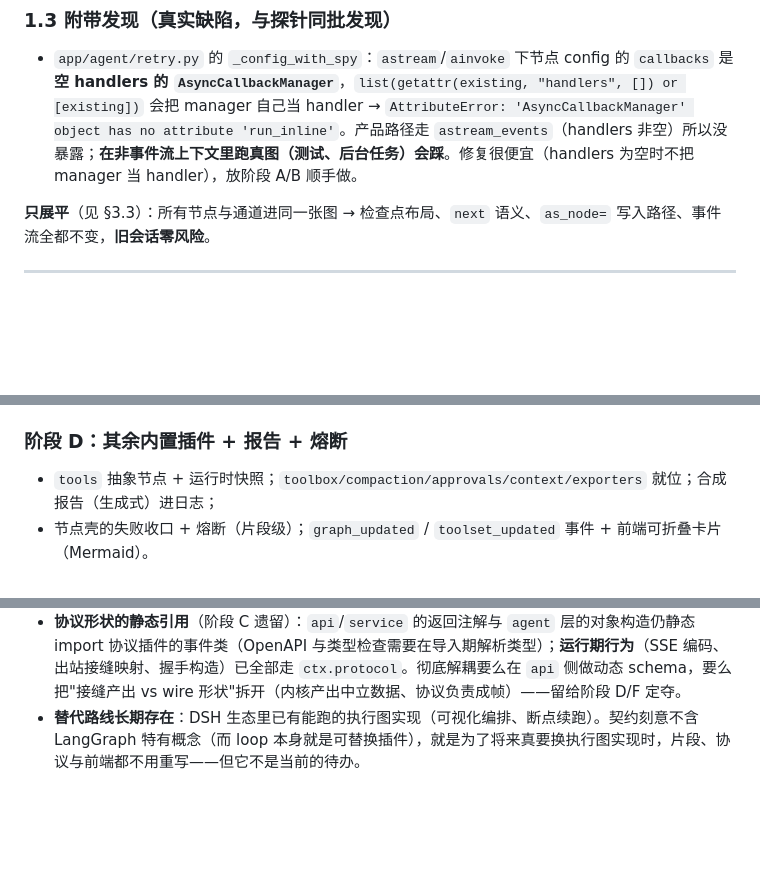
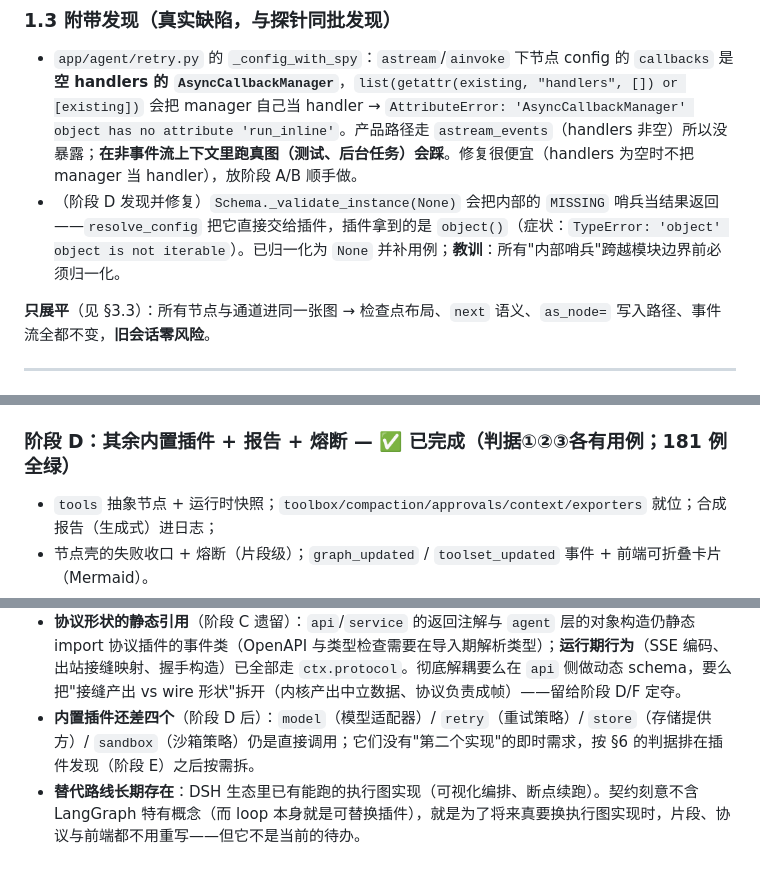
Before and after one commit to Asukayanamii/R-agent, a Markdown page: docs/插件内核设计.md, 3 parts joined by grey strips. GitHub-like rendering; blank space fills up the shorter version.

```diff
--- a/docs/插件内核设计.md
+++ b/docs/插件内核设计.md
@@ -69,6 +69,7 @@ langchain-core 1.6.3。
 ### 1.3 附带发现（真实缺陷，与探针同批发现）
 
 - `app/agent/retry.py` 的 `_config_with_spy`：`astream`/`ainvoke` 下节点 config 的 `callbacks` 是**空 handlers 的 `AsyncCallbackManager`**，`list(getattr(existing, "handlers", []) or [existing])` 会把 manager 自己当 handler → `AttributeError: 'AsyncCallbackManager' object has no attribute 'run_inline'`。产品路径走 `astream_events`（handlers 非空）所以没暴露；**在非事件流上下文里跑真图（测试、后台任务）会踩**。修复很便宜（handlers 为空时不把 manager 当 handler），放阶段 A/B 顺手做。
+- （阶段 D 发现并修复）`Schema._validate_instance(None)` 会把内部的 `MISSING` 哨兵当结果返回——`resolve_config` 把它直接交给插件，插件拿到的是 `object()`（症状：`TypeError: 'object' object is not iterable`）。已归一化为 `None` 并补用例；**教训**：所有"内部哨兵"跨越模块边界前必须归一化。
 
 **只展平**（见 §3.3）：所有节点与通道进同一张图 → 检查点布局、`next` 语义、`as_node=` 写入路径、事件流全都不变，**旧会话零风险**。
 
@@ -515,7 +516,7 @@ app/
 - `builtin/webui` 接管静态资产（`requires: protocol:v1`，alias `/ui`）；`harness/assets.py` 的动态路由就位；`main.py` 去掉 `StaticFiles` 挂载；
 - **完成判据**：① 换一份 `webui` 插件目录 = 换个前端，内核零改动；② 停用 `webui` → `/ui` 返回 404，`/chat/*` 照常；③ 把 `webui` 的 `requires` 改成 `protocol:v2`（不存在）→ **拒绝装载**并报明原因；④ 桌面端（pywebview）加载 `/ui` 在停用后看到明确失败。
 
-### 阶段 D：其余内置插件 + 报告 + 熔断
+### 阶段 D：其余内置插件 + 报告 + 熔断 — ✅ 已完成（判据①②③各有用例；181 例全绿）
 
 - `tools` 抽象节点 + 运行时快照；`toolbox/compaction/approvals/context/exporters` 就位；合成报告（生成式）进日志；
 - 节点壳的失败收口 + 熔断（片段级）；`graph_updated` / `toolset_updated` 事件 + 前端可折叠卡片（Mermaid）。
@@ -588,4 +589,5 @@ app/
 - **决策模型是插件，决策点不是**（System-1 的落位）：接 Jev 类模型时，**适配器**做成插件（`builtin/system1`），而"在哪问、问什么、置信度多低升级人工"属于路由语义、留在内核——与"路由权不交给插件"是同一条原则。
 - **旧会话兼容：已放弃**（阶段 C 决定）。展平合成下实测旧检查点能继续读、能续跑（§1.2 ③，真实库副本验证过），但项目**不再把它作为需求**：不为"改完结构旧会话还能接着聊"设约束、不写兼容用例，结构变更后旧会话可弃。README 痛点表已同步改口径。
 - **协议形状的静态引用**（阶段 C 遗留）：`api`/`service` 的返回注解与 `agent` 层的对象构造仍静态 import 协议插件的事件类（OpenAPI 与类型检查需要在导入期解析类型）；**运行期行为**（SSE 编码、出站接缝映射、握手构造）已全部走 `ctx.protocol`。彻底解耦要么在 `api` 侧做动态 schema，要么把"接缝产出 vs wire 形状"拆开（内核产出中立数据、协议负责成帧）——留给阶段 D/F 定夺。
+- **内置插件还差四个**（阶段 D 后）：`model`（模型适配器）/ `retry`（重试策略）/ `store`（存储提供方）/ `sandbox`（沙箱策略）仍是直接调用；它们没有"第二个实现"的即时需求，按 §6 的判据排在插件发现（阶段 E）之后按需拆。
 - **替代路线长期存在**：DSH 生态里已有能跑的执行图实现（可视化编排、断点续跑）。契约刻意不含 LangGraph 特有概念（而 loop 本身就是可替换插件），就是为了将来真要换执行图实现时，片段、协议与前端都不用重写——但它不是当前的待办。
```
Also changed, not shown: README.md (+22 -15 lines).
